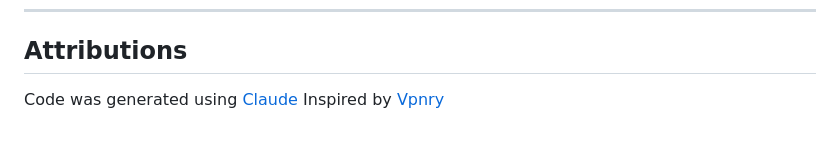
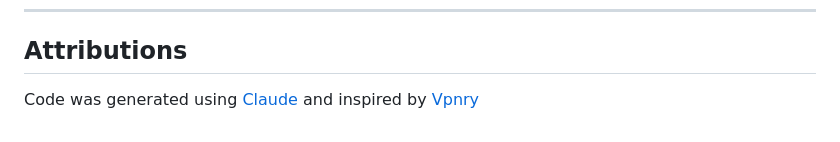
Before and after one commit to freshpho/blood-pressure-analysis, a Markdown page: README.md, the part around the change. Drawn GitHub-style.

```diff
--- a/README.md
+++ b/README.md
@@ -167,5 +167,4 @@ your blood pressure readings.
 
 ## Attributions
 
-Code was generated using [Claude](https://claude.ai/chat)
-Inspired by [Vpnry](https://github.com/vpnry/visualize-blood-pressure)
+Code was generated using [Claude](https://claude.ai/chat) and inspired by [Vpnry](https://github.com/vpnry/visualize-blood-pressure)
```
